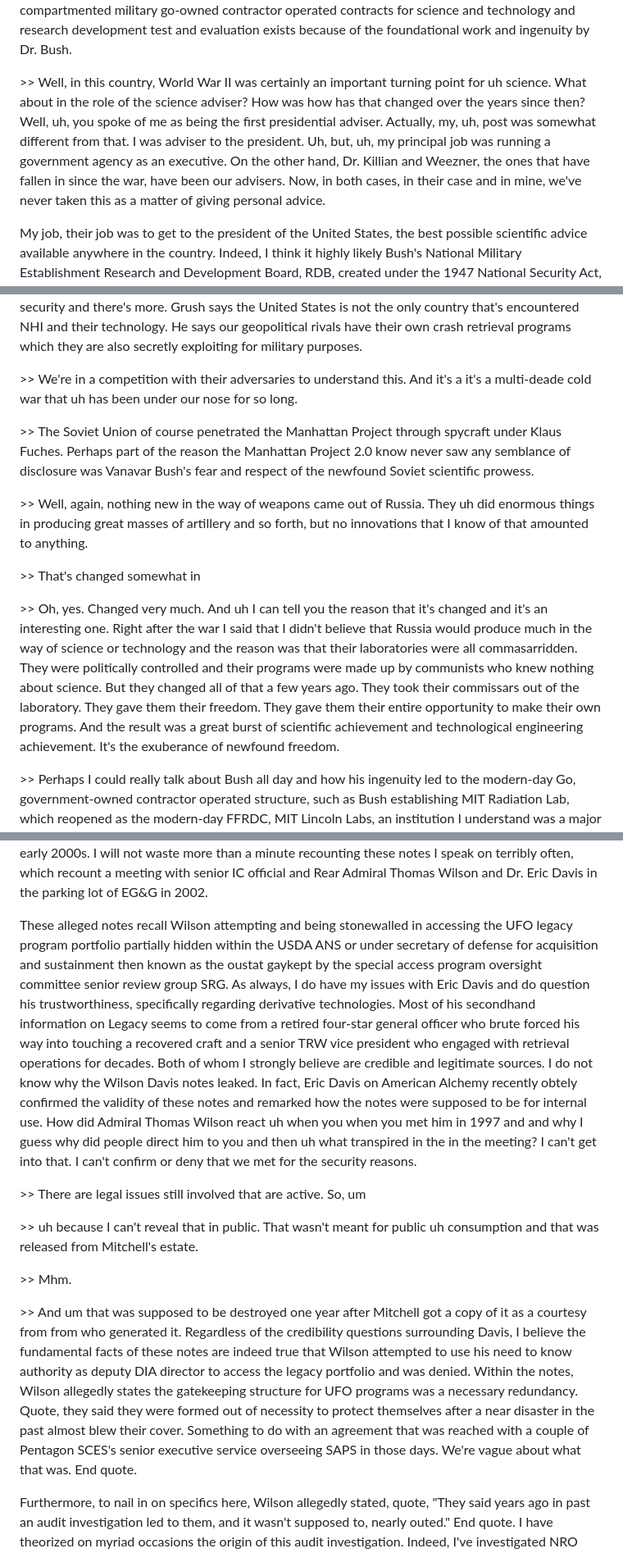
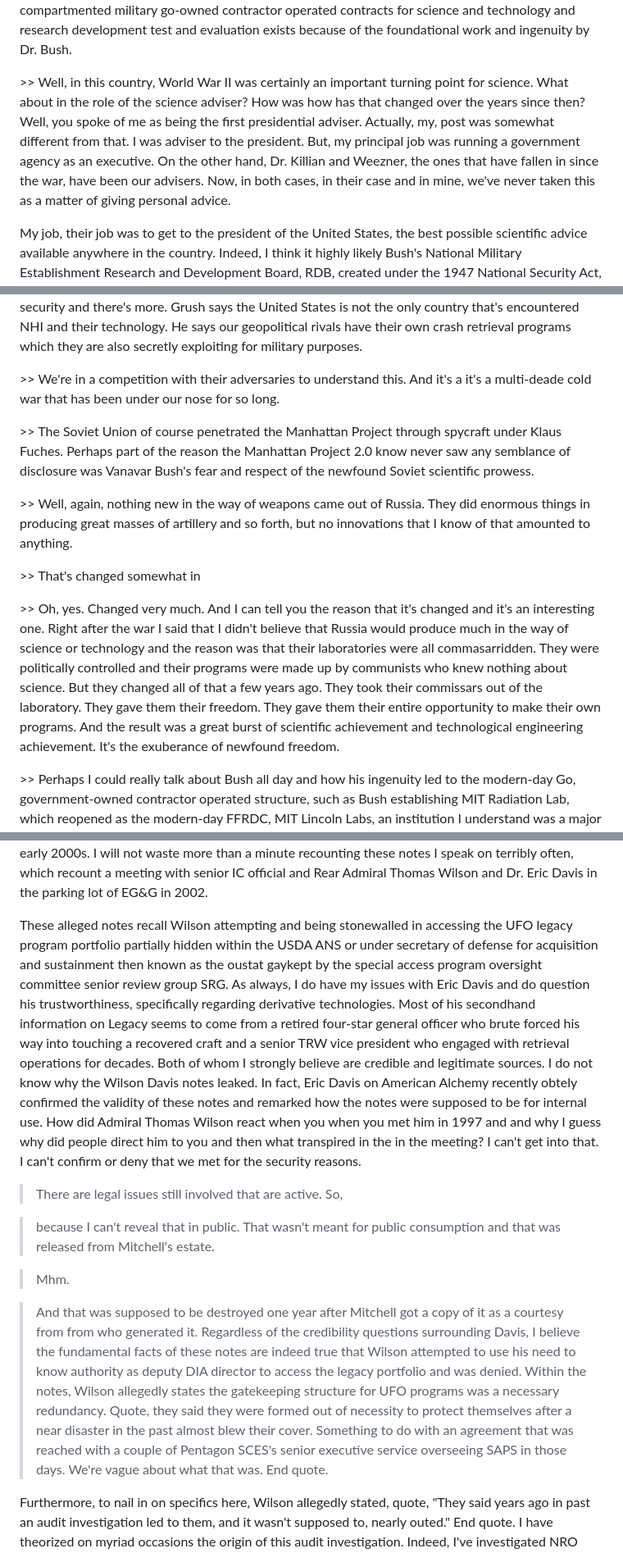
Before and after one commit to bbauska/Manhattan-Project-2.0, a Markdown page: README.md, 3 parts joined by grey strips. Shown at 82% size. GitHub-like rendering.

```diff
--- a/README.md
+++ b/README.md
@@ -796,7 +796,7 @@ We can observe in the modern-day Air Force legacy program structure physical sec
 
 Because you see, while at heart Bush existed as an engineer and scientist who wished nothing more than to tinker and invent through establishing the OSRD, JRDB, RDB, compartmentalization and secrecy of the Manhattan project and conceptualizing the blueprints for modern-day FFRDC's and UARCs, Bush grew to know more about our defense and military administration than anyone else who can be named ende. Bush served the US military establishment as a stalwart scientific leader and policymaker more akin to a director of an agency and quite literally established the modern-day structure and relationship between scientists and engineers in the US government. Today, compartmented military go-owned contractor operated contracts for science and technology and research development test and evaluation exists because of the foundational work and ingenuity by Dr. Bush.
 
-&gt;&gt; Well, in this country, World War II was certainly an important turning point for uh science. What about in the role of the science adviser? How was how has that changed over the years since then? Well, uh, you spoke of me as being the first presidential adviser. Actually, my, uh, post was somewhat different from that. I was adviser to the president. Uh, but, uh, my principal job was running a government agency as an executive. On the other hand, Dr. Killian and Weezner, the ones that have fallen in since the war, have been our advisers. Now, in both cases, in their case and in mine, we've never taken this as a matter of giving personal advice.
+&gt;&gt; Well, in this country, World War II was certainly an important turning point for science. What about in the role of the science adviser? How was how has that changed over the years since then? Well, you spoke of me as being the first presidential adviser. Actually, my, post was somewhat different from that. I was adviser to the president. But, my principal job was running a government agency as an executive. On the other hand, Dr. Killian and Weezner, the ones that have fallen in since the war, have been our advisers. Now, in both cases, in their case and in mine, we've never taken this as a matter of giving personal advice.
 
 My job, their job was to get to the president of the United States, the best possible scientific advice available anywhere in the country. Indeed, I think it highly likely Bush's National Military Establishment Research and Development Board, RDB, created under the 1947 National Security Act, which Shaw drastically brought into duties and responsibilities from the former 1946 to 1947 Joint Research and Development Board, held the top secret scientific apparatus behind UFO crash retrievalss and reverse engineering helmed by Bush himself. I believe RDB was the tip of the spear for such scientific covert operations from specifically 1947 to 1953 when the RDB was transitioned into the newly created assistant secretary of defense for research and development where it now exists today as the under secretary of defense for research and engineering. an OSD or office of secretary of defense position along with others specifically the USD ANS acquisition and sustainment and USD INS intelligence and security that are very often associated with UFO legacy activities.
 
@@ -818,15 +818,15 @@ This document was classified top secret within Canada's classification structure
 
 Dr. Eric A. Walker. And again, go watch that Aztec project for a more comprehensive overview there. Conceptualizing the words of Sarbacher here. And as I state again, it should really be no surprise to recall that Dr. Vanavar Bush was accused of leading the scientific crash recovery team out of the 1948 Aztec New Mexico UFO crash retrieval case. I really won't spend much time here, but 1986's excellent UFO crash at Aztec, a well-kept secret by William Steinman proposed a lengthy argument regarding Bush spearheading this late 1940s crash that I consider to be very real. I think often on David Grush, stating, "There is a subrosa cold war that has been waging for decades between the US and our adversaries, intent on mastering recovered NHI technology. And according to Grush, this obscene security infrastructure was present even in the fledgling years of the Manhattan Project 2.0. got to remember a bulk of this program is done during the cold war and you know we were afraid of Russian spies, Soviet moles and so we made it ultra locked down but to the detriment of national security and there's more. Grush says the United States is not the only country that's encountered NHI and their technology. He says our geopolitical rivals have their own crash retrieval programs which they are also secretly exploiting for military purposes.
 
-&gt;&gt; We're in a competition with their adversaries to understand this. And it's a it's a multi-deade cold war that uh has been under our nose for so long.
+&gt;&gt; We're in a competition with their adversaries to understand this. And it's a it's a multi-deade cold war that has been under our nose for so long.
 
 &gt;&gt; The Soviet Union of course penetrated the Manhattan Project through spycraft under Klaus Fuches. Perhaps part of the reason the Manhattan Project 2.0 know never saw any semblance of disclosure was Vanavar Bush's fear and respect of the newfound Soviet scientific prowess.
 
-&gt;&gt; Well, again, nothing new in the way of weapons came out of Russia. They uh did enormous things in producing great masses of artillery and so forth, but no innovations that I know of that amounted to anything.
+&gt;&gt; Well, again, nothing new in the way of weapons came out of Russia. They did enormous things in producing great masses of artillery and so forth, but no innovations that I know of that amounted to anything.
 
 &gt;&gt; That's changed somewhat in
 
-&gt;&gt; Oh, yes. Changed very much. And uh I can tell you the reason that it's changed and it's an interesting one. Right after the war I said that I didn't believe that Russia would produce much in the way of science or technology and the reason was that their laboratories were all commasarridden. They were politically controlled and their programs were made up by communists who knew nothing about science. But they changed all of that a few years ago. They took their commissars out of the laboratory. They gave them their freedom. They gave them their entire opportunity to make their own programs. And the result was a great burst of scientific achievement and technological engineering achievement. It's the exuberance of newfound freedom.
+&gt;&gt; Oh, yes. Changed very much. And I can tell you the reason that it's changed and it's an interesting one. Right after the war I said that I didn't believe that Russia would produce much in the way of science or technology and the reason was that their laboratories were all commasarridden. They were politically controlled and their programs were made up by communists who knew nothing about science. But they changed all of that a few years ago. They took their commissars out of the laboratory. They gave them their freedom. They gave them their entire opportunity to make their own programs. And the result was a great burst of scientific achievement and technological engineering achievement. It's the exuberance of newfound freedom.
 
 &gt;&gt; Perhaps I could really talk about Bush all day and how his ingenuity led to the modern-day Go, government-owned contractor operated structure, such as Bush establishing MIT Radiation Lab, which reopened as the modern-day FFRDC, MIT Lincoln Labs, an institution I understand was a major player in the early legacy effort. But alas, perhaps one day we will engage in a full pursuit of understanding Vanavar Bush. Outside of Vanavar Bush, several integral figures to the Manhattan Project also feature claims and links to the Manhattan Project 2.0. And let's continue with the obvious here. One of the most prolific men in American history, the father of the atomic bomb himself, Dr. J. Robert Oppenheimimer.
 
@@ -910,15 +910,15 @@ An intelligence apparatus working within covert special access programs that cir
 
 In fact, the CIA has done this plenty of times for both clandestine activities and in my opinion self-fund for UFO legacy programs. One tangible example here is E Systems, a CIA shell company that was once LTV, a defense contractor that I am quite confident worked within the Manhattan Project 2.0 in the 60s and 70s. Shockingly, top Army leadership were never briefed about Yellowruit operating as a commercial cutout outside the Pentagon. Indeed, Army Chief of Staff John Wickman stated they had never been fully briefed at all about the quote unquote black programs run by the Special Operations Division SAD. Essentially, Army brass had zero clue what was going on in their own army. The revelation of Yellowfruit led to not only court marshals and prison time, but also to significantly increased oversight for special access programs. Fast forward here to the Wilson Davis notes of the early 2000s. I will not waste more than a minute recounting these notes I speak on terribly often, which recount a meeting with senior IC official and Rear Admiral Thomas Wilson and Dr. Eric Davis in the parking lot of EG&G in 2002.
 
-These alleged notes recall Wilson attempting and being stonewalled in accessing the UFO legacy program portfolio partially hidden within the USDA ANS or under secretary of defense for acquisition and sustainment then known as the oustat gaykept by the special access program oversight committee senior review group SRG. As always, I do have my issues with Eric Davis and do question his trustworthiness, specifically regarding derivative technologies. Most of his secondhand information on Legacy seems to come from a retired four-star general officer who brute forced his way into touching a recovered craft and a senior TRW vice president who engaged with retrieval operations for decades. Both of whom I strongly believe are credible and legitimate sources. I do not know why the Wilson Davis notes leaked. In fact, Eric Davis on American Alchemy recently obtely confirmed the validity of these notes and remarked how the notes were supposed to be for internal use. How did Admiral Thomas Wilson react uh when you when you met him in 1997 and and why I guess why did people direct him to you and then uh what transpired in the in the meeting? I can't get into that. I can't confirm or deny that we met for the security reasons.
+These alleged notes recall Wilson attempting and being stonewalled in accessing the UFO legacy program portfolio partially hidden within the USDA ANS or under secretary of defense for acquisition and sustainment then known as the oustat gaykept by the special access program oversight committee senior review group SRG. As always, I do have my issues with Eric Davis and do question his trustworthiness, specifically regarding derivative technologies. Most of his secondhand information on Legacy seems to come from a retired four-star general officer who brute forced his way into touching a recovered craft and a senior TRW vice president who engaged with retrieval operations for decades. Both of whom I strongly believe are credible and legitimate sources. I do not know why the Wilson Davis notes leaked. In fact, Eric Davis on American Alchemy recently obtely confirmed the validity of these notes and remarked how the notes were supposed to be for internal use. How did Admiral Thomas Wilson react when you when you met him in 1997 and and why I guess why did people direct him to you and then what transpired in the in the meeting? I can't get into that. I can't confirm or deny that we met for the security reasons.
 
-&gt;&gt; There are legal issues still involved that are active. So, um
+> There are legal issues still involved that are active. So,
 
-&gt;&gt; uh because I can't reveal that in public. That wasn't meant for public uh consumption and that was released from Mitchell's estate.
+> because I can't reveal that in public. That wasn't meant for public consumption and that was released from Mitchell's estate.
 
-&gt;&gt; Mhm.
+> Mhm.
 
-&gt;&gt; And um that was supposed to be destroyed one year after Mitchell got a copy of it as a courtesy from from who generated it. Regardless of the credibility questions surrounding Davis, I believe the fundamental facts of these notes are indeed true that Wilson attempted to use his need to know authority as deputy DIA director to access the legacy portfolio and was denied. Within the notes, Wilson allegedly states the gatekeeping structure for UFO programs was a necessary redundancy. Quote, they said they were formed out of necessity to protect themselves after a near disaster in the past almost blew their cover. Something to do with an agreement that was reached with a couple of Pentagon SCES's senior executive service overseeing SAPS in those days. We're vague about what that was. End quote.
+> And that was supposed to be destroyed one year after Mitchell got a copy of it as a courtesy from from who generated it. Regardless of the credibility questions surrounding Davis, I believe the fundamental facts of these notes are indeed true that Wilson attempted to use his need to know authority as deputy DIA director to access the legacy portfolio and was denied. Within the notes, Wilson allegedly states the gatekeeping structure for UFO programs was a necessary redundancy. Quote, they said they were formed out of necessity to protect themselves after a near disaster in the past almost blew their cover. Something to do with an agreement that was reached with a couple of Pentagon SCES's senior executive service overseeing SAPS in those days. We're vague about what that was. End quote.
 
 Furthermore, to nail in on specifics here, Wilson allegedly stated, quote, "They said years ago in past an audit investigation led to them, and it wasn't supposed to, nearly outed." End quote. I have theorized on myriad occasions the origin of this audit investigation. Indeed, I've investigated NRO carryover and forward funding scandals when the NRO was declassified in the early 1990s, mid1 1980s instances of the US Air Force and Navy not following special access program protocols, and mid1980s instances in which the Lockheed Corporation mishandled classified documents for carveout contracts. All of these likely have seen GAO or Pentagon investigators brush elbows with the legacy portfolio. And here today in 2026, I am quite confident the audit surrounding yellowfruit and internal DoD audits in the mid1 1980s leading to major SAP oversight changes in conjunction with Ronald Reagan's 1982 executive order 12356 which effectively ended the wild wild west days of top secret code word legacy activities was a major piece in the impetus for legacy programs taking drastic and severe measures to burrow even deeper into secrecy channels to hide themselves from US government and temporary employees.
 
```
Also changed, not shown: other parts of README.md (+31 -27 lines).
